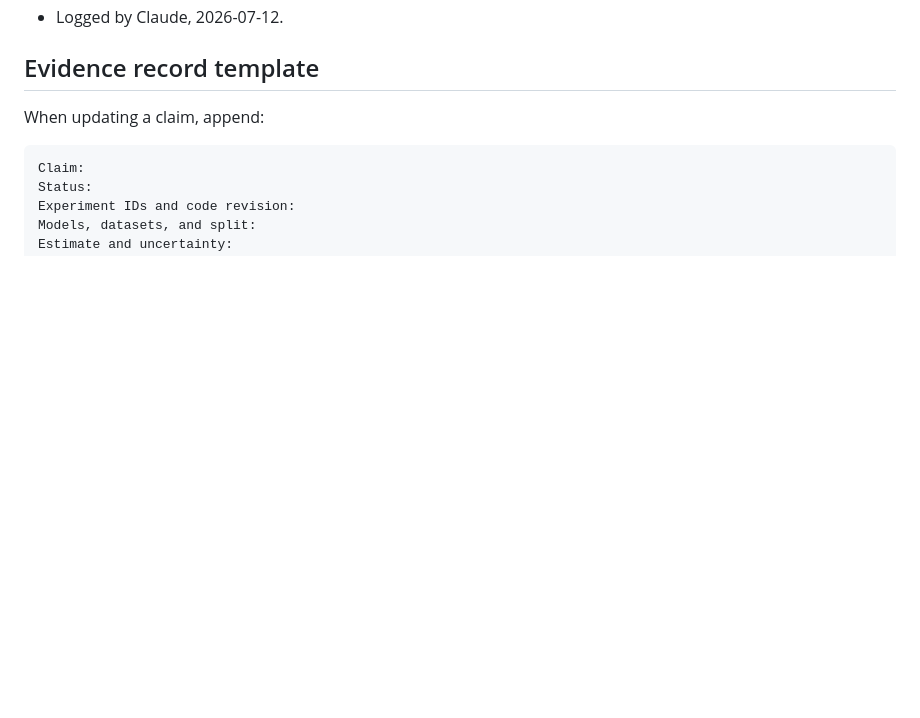
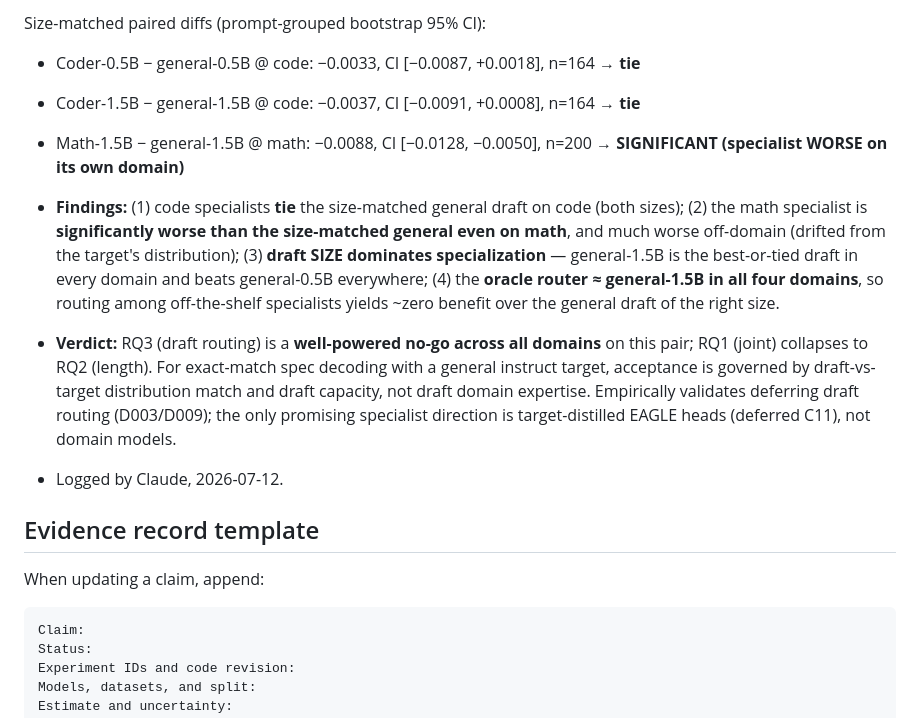
Before and after one commit to Raghavan1988/circuit-aware-speculation, a Markdown page: docs/CLAIMS_LEDGER.md, the part around one of its changes. GitHub-like rendering; blank space fills up the shorter version.

```diff
--- a/docs/CLAIMS_LEDGER.md
+++ b/docs/CLAIMS_LEDGER.md
@@ -177,3 +231,22 @@ Held-out **test** (19,074 rounds), serving-cost basis (draft forward = 0.1 x ver
+Size-matched paired diffs (prompt-grouped bootstrap 95% CI):
+- Coder-0.5B − general-0.5B @ code: −0.0033, CI [−0.0087, +0.0018], n=164 → **tie**
+- Coder-1.5B − general-1.5B @ code: −0.0037, CI [−0.0091, +0.0008], n=164 → **tie**
+- Math-1.5B − general-1.5B @ math: −0.0088, CI [−0.0128, −0.0050], n=200 → **SIGNIFICANT (specialist WORSE on its own domain)**
+
+- **Findings:** (1) code specialists **tie** the size-matched general draft on
+  code (both sizes); (2) the math specialist is **significantly worse than the
+  size-matched general even on math**, and much worse off-domain (drifted from the
+  target's distribution); (3) **draft SIZE dominates specialization** — general-1.5B
+  is the best-or-tied draft in every domain and beats general-0.5B everywhere; (4)
+  the **oracle router ≈ general-1.5B in all four domains**, so routing among
+  off-the-shelf specialists yields ~zero benefit over the general draft of the
+  right size.
+- **Verdict:** RQ3 (draft routing) is a **well-powered no-go across all domains** on
+  this pair; RQ1 (joint) collapses to RQ2 (length). For exact-match spec decoding
+  with a general instruct target, acceptance is governed by draft-vs-target
+  distribution match and draft capacity, not draft domain expertise. Empirically
+  validates deferring draft routing (D003/D009); the only promising specialist
+  direction is target-distilled EAGLE heads (deferred C11), not domain models.
 - Logged by Claude, 2026-07-12.
 
 ## Evidence record template
```
Also changed, not shown: other parts of docs/CLAIMS_LEDGER.md (+54 -0 lines).
